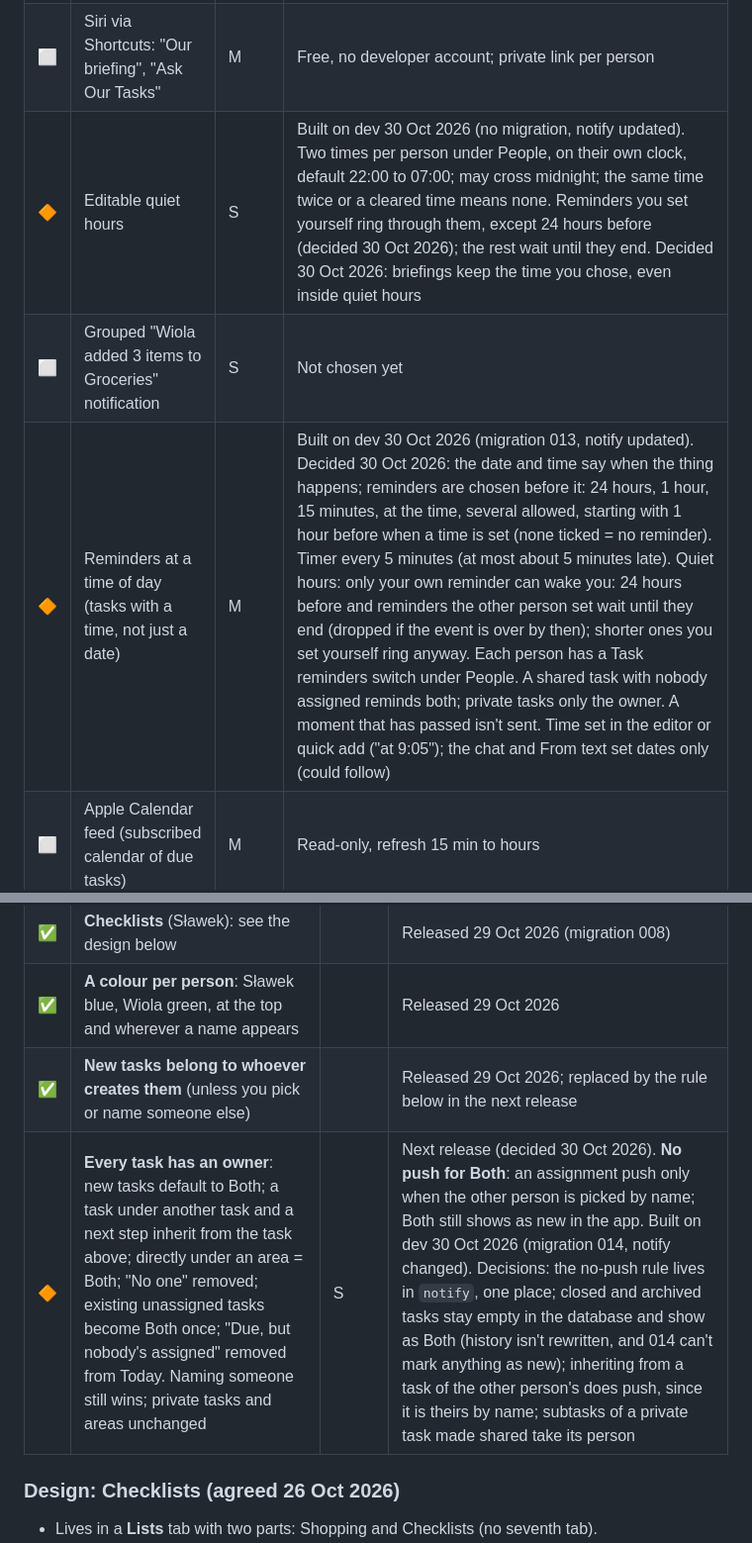
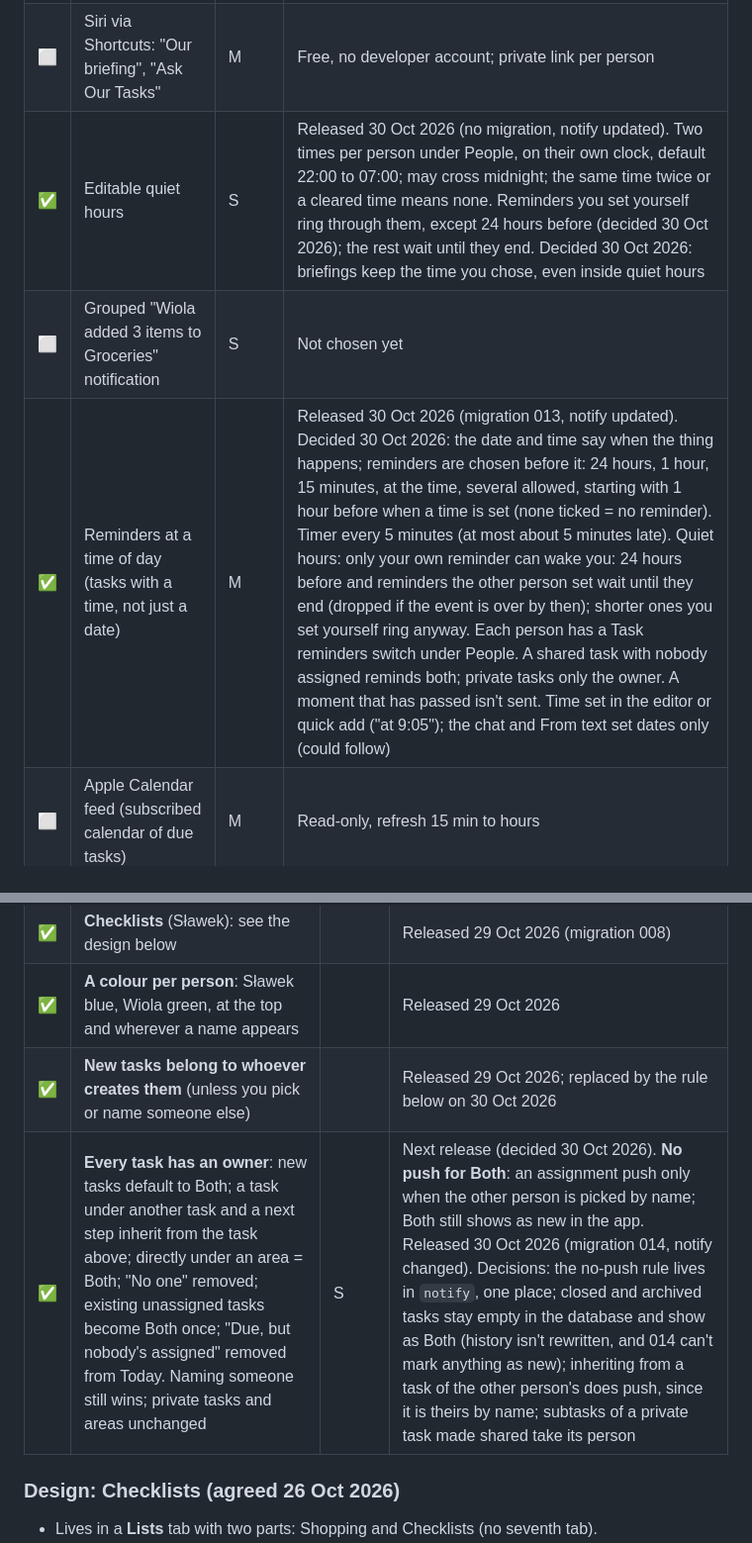
Before and after one commit to slawek06/our-tasks, a Markdown page: docs/backlog.md, 2 parts joined by grey strips. Shown at 99% size. Rendered like a GitHub page.

```diff
--- a/docs/backlog.md
+++ b/docs/backlog.md
@@ -14,9 +14,9 @@ Status: ✅ done · 🔶 partly done · ⬜ open · ➖ dropped. Effort: S (one
 | ✅ | Briefing language English / Polski | | |
 | 🔶 | Natural-sounding spoken briefings | S | Better, keep tuning wording; optionally premium voices |
 | ⬜ | Siri via Shortcuts: "Our briefing", "Ask Our Tasks" | M | Free, no developer account; private link per person |
-| 🔶 | Editable quiet hours | S | Built on dev 30 Oct 2026 (no migration, notify updated). Two times per person under People, on their own clock, default 22:00 to 07:00; may cross midnight; the same time twice or a cleared time means none. Reminders you set yourself ring through them, except 24 hours before (decided 30 Oct 2026); the rest wait until they end. Decided 30 Oct 2026: briefings keep the time you chose, even inside quiet hours |
+| ✅ | Editable quiet hours | S | Released 30 Oct 2026 (no migration, notify updated). Two times per person under People, on their own clock, default 22:00 to 07:00; may cross midnight; the same time twice or a cleared time means none. Reminders you set yourself ring through them, except 24 hours before (decided 30 Oct 2026); the rest wait until they end. Decided 30 Oct 2026: briefings keep the time you chose, even inside quiet hours |
 | ⬜ | Grouped "Wiola added 3 items to Groceries" notification | S | Not chosen yet |
-| 🔶 | Reminders at a time of day (tasks with a time, not just a date) | M | Built on dev 30 Oct 2026 (migration 013, notify updated). Decided 30 Oct 2026: the date and time say when the thing happens; reminders are chosen before it: 24 hours, 1 hour, 15 minutes, at the time, several allowed, starting with 1 hour before when a time is set (none ticked = no reminder). Timer every 5 minutes (at most about 5 minutes late). Quiet hours: only your own reminder can wake you: 24 hours before and reminders the other person set wait until they end (dropped if the event is over by then); shorter ones you set yourself ring anyway. Each person has a Task reminders switch under People. A shared task with nobody assigned reminds both; private tasks only the owner. A moment that has passed isn't sent. Time set in the editor or quick add ("at 9:05"); the chat and From text set dates only (could follow) |
+| ✅ | Reminders at a time of day (tasks with a time, not just a date) | M | Released 30 Oct 2026 (migration 013, notify updated). Decided 30 Oct 2026: the date and time say when the thing happens; reminders are chosen before it: 24 hours, 1 hour, 15 minutes, at the time, several allowed, starting with 1 hour before when a time is set (none ticked = no reminder). Timer every 5 minutes (at most about 5 minutes late). Quiet hours: only your own reminder can wake you: 24 hours before and reminders the other person set wait until they end (dropped if the event is over by then); shorter ones you set yourself ring anyway. Each person has a Task reminders switch under People. A shared task with nobody assigned reminds both; private tasks only the owner. A moment that has passed isn't sent. Time set in the editor or quick add ("at 9:05"); the chat and From text set dates only (could follow) |
 | ⬜ | Apple Calendar feed (subscribed calendar of due tasks) | M | Read-only, refresh 15 min to hours |
 | ⬜ | Weekly summary e-mail via Gmail | M | Check Supabase mail ports first |
 | ⬜ | Weekly review by Claude ("what's stuck, what to do this weekend") | S | Can reuse the briefing |
@@ -49,8 +49,8 @@ Notes from daily use go here, then we pick what to improve.
 | ✅ | **Areas → Projects → Tasks** | | Live 26 Oct 2026 (migration 007, notify function updated) |
 | ✅ | **Checklists** (Sławek): see the design below | | Released 29 Oct 2026 (migration 008) |
 | ✅ | **A colour per person**: Sławek blue, Wiola green, at the top and wherever a name appears | | Released 29 Oct 2026 |
-| ✅ | **New tasks belong to whoever creates them** (unless you pick or name someone else) | | Released 29 Oct 2026; replaced by the rule below in the next release |
-| 🔶 | **Every task has an owner**: new tasks default to Both; a task under another task and a next step inherit from the task above; directly under an area = Both; "No one" removed; existing unassigned tasks become Both once; "Due, but nobody's assigned" removed from Today. Naming someone still wins; private tasks and areas unchanged | S | Next release (decided 30 Oct 2026). **No push for Both**: an assignment push only when the other person is picked by name; Both still shows as new in the app. Built on dev 30 Oct 2026 (migration 014, notify changed). Decisions: the no-push rule lives in `notify`, one place; closed and archived tasks stay empty in the database and show as Both (history isn't rewritten, and 014 can't mark anything as new); inheriting from a task of the other person's does push, since it is theirs by name; subtasks of a private task made shared take its person |
+| ✅ | **New tasks belong to whoever creates them** (unless you pick or name someone else) | | Released 29 Oct 2026; replaced by the rule below on 30 Oct 2026 |
+| ✅ | **Every task has an owner**: new tasks default to Both; a task under another task and a next step inherit from the task above; directly under an area = Both; "No one" removed; existing unassigned tasks become Both once; "Due, but nobody's assigned" removed from Today. Naming someone still wins; private tasks and areas unchanged | S | Next release (decided 30 Oct 2026). **No push for Both**: an assignment push only when the other person is picked by name; Both still shows as new in the app. Released 30 Oct 2026 (migration 014, notify changed). Decisions: the no-push rule lives in `notify`, one place; closed and archived tasks stay empty in the database and show as Both (history isn't rewritten, and 014 can't mark anything as new); inheriting from a task of the other person's does push, since it is theirs by name; subtasks of a private task made shared take its person |
 
 ### Design: Checklists (agreed 26 Oct 2026)
 
```
Also changed, not shown: other parts of docs/backlog.md (+6 -6 lines), docs/architecture.md (+6 -6 lines).
